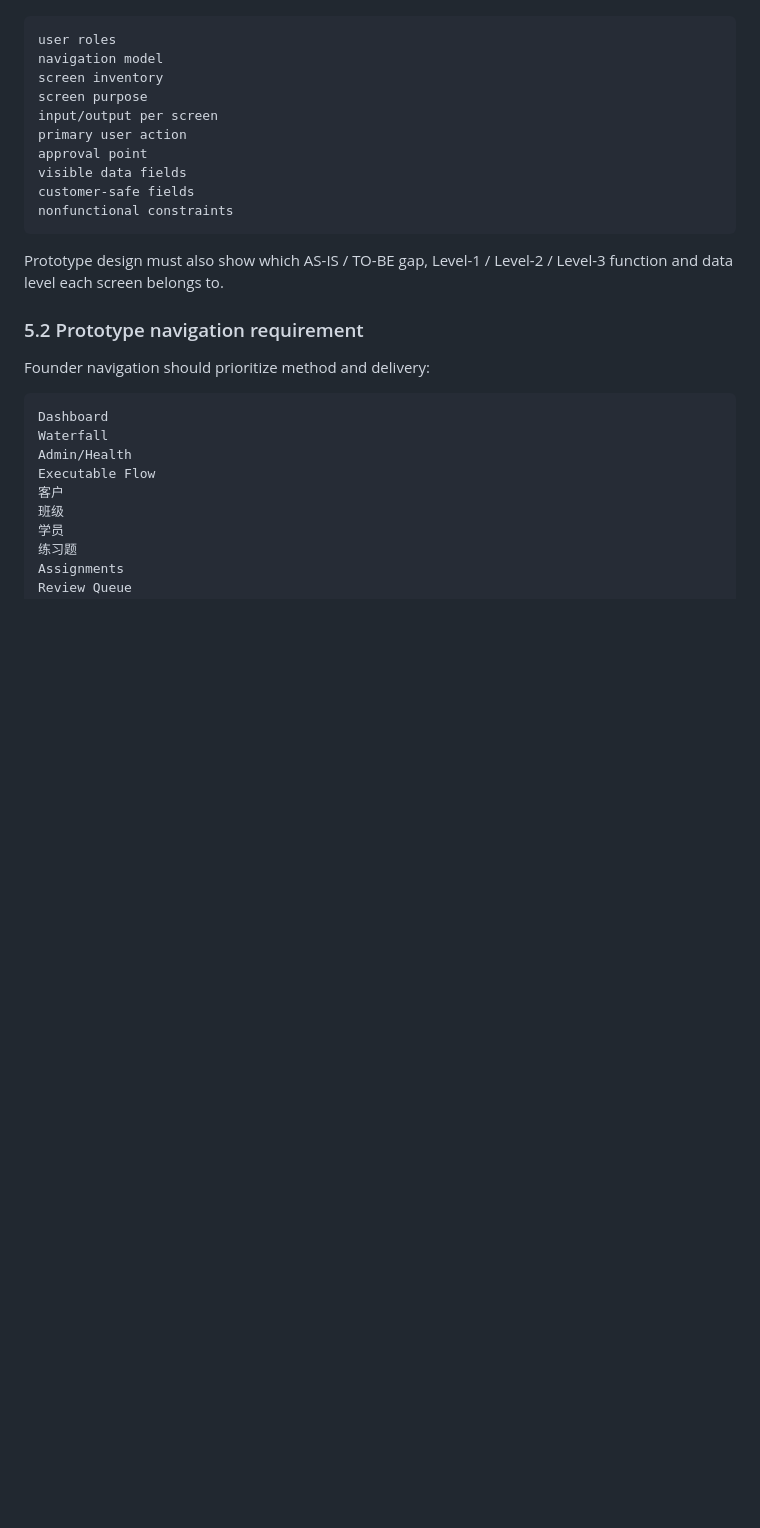
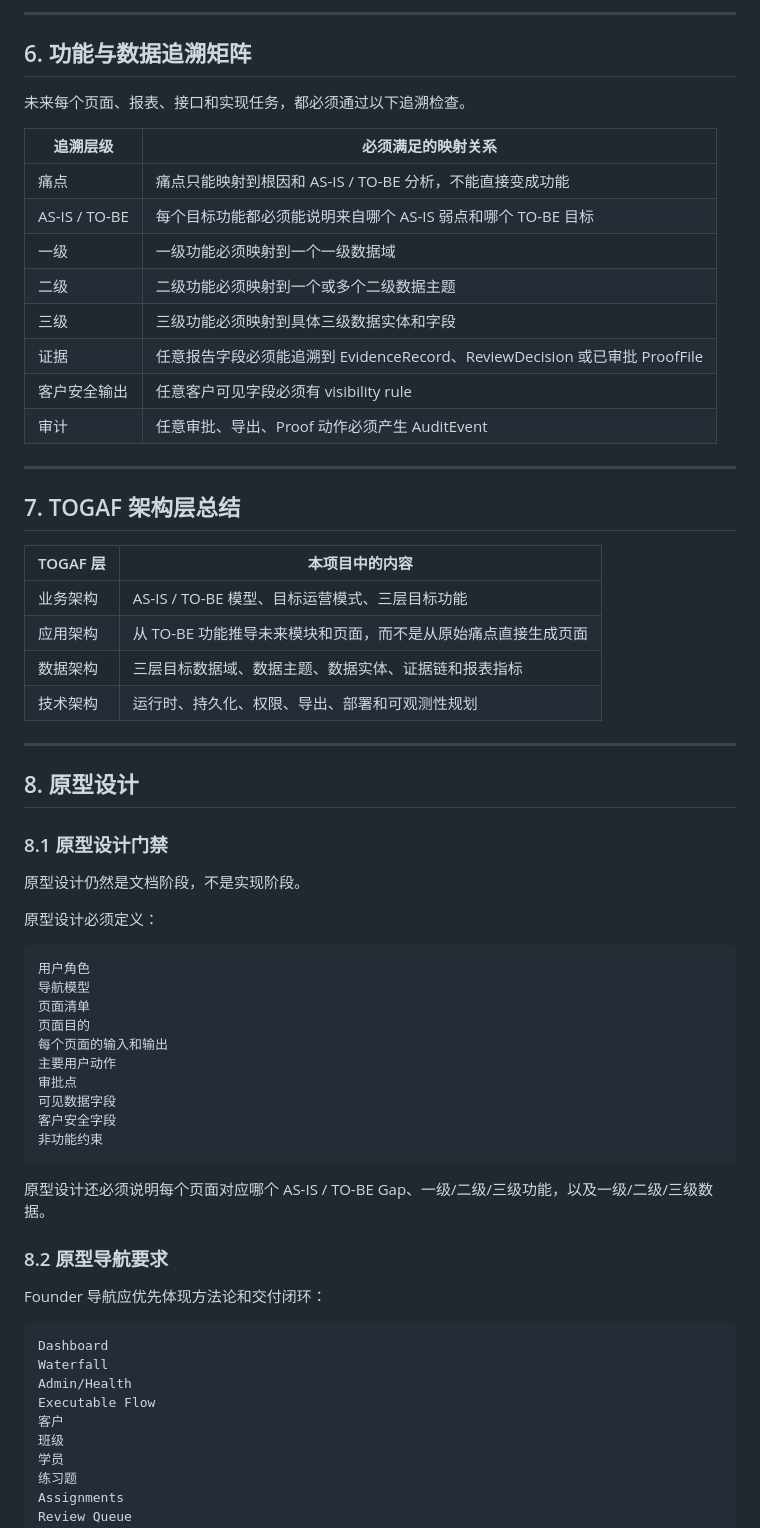
Before and after one commit to moseszhu999/ai-career-retraining-site, a Markdown page: docs/waterfall_delivery_plan_v6_0.md, the part around one of its changes. GitHub-like rendering; blank space fills up the shorter version.

Commit message:
Translate waterfall delivery plan to Chinese

````diff
--- a/docs/waterfall_delivery_plan_v6_0.md
+++ b/docs/waterfall_delivery_plan_v6_0.md
@@ -370,22 +372,59 @@ It must define:
+---
+
+## 6. 功能与数据追溯矩阵
+
+未来每个页面、报表、接口和实现任务，都必须通过以下追溯检查。
+
+| 追溯层级 | 必须满足的映射关系 |
+| --- | --- |
+| 痛点 | 痛点只能映射到根因和 AS-IS / TO-BE 分析，不能直接变成功能 |
+| AS-IS / TO-BE | 每个目标功能都必须能说明来自哪个 AS-IS 弱点和哪个 TO-BE 目标 |
+| 一级 | 一级功能必须映射到一个一级数据域 |
+| 二级 | 二级功能必须映射到一个或多个二级数据主题 |
+| 三级 | 三级功能必须映射到具体三级数据实体和字段 |
+| 证据 | 任意报告字段必须能追溯到 EvidenceRecord、ReviewDecision 或已审批 ProofFile |
+| 客户安全输出 | 任意客户可见字段必须有 visibility rule |
+| 审计 | 任意审批、导出、Proof 动作必须产生 AuditEvent |
+
+---
+
+## 7. TOGAF 架构层总结
+
+| TOGAF 层 | 本项目中的内容 |
+| --- | --- |
+| 业务架构 | AS-IS / TO-BE 模型、目标运营模式、三层目标功能 |
+| 应用架构 | 从 TO-BE 功能推导未来模块和页面，而不是从原始痛点直接生成页面 |
+| 数据架构 | 三层目标数据域、数据主题、数据实体、证据链和报表指标 |
+| 技术架构 | 运行时、持久化、权限、导出、部署和可观测性规划 |
+
+---
+
+## 8. 原型设计
+
+### 8.1 原型设计门禁
+
+原型设计仍然是文档阶段，不是实现阶段。
+
+原型设计必须定义：
 
 ```text
-user roles
-navigation model
-screen inventory
-screen purpose
-input/output per screen
-primary user action
-approval point
-visible data fields
-customer-safe fields
-nonfunctional constraints
+用户角色
+导航模型
+页面清单
+页面目的
+每个页面的输入和输出
+主要用户动作
+审批点
+可见数据字段
+客户安全字段
+非功能约束
 ```
 
-Prototype design must also show which AS-IS / TO-BE gap, Level-1 / Level-2 / Level-3 function and data level each screen belongs to.
+原型设计还必须说明每个页面对应哪个 AS-IS / TO-BE Gap、一级/二级/三级功能，以及一级/二级/三级数据。
 
-### 5.2 Prototype navigation requirement
+### 8.2 原型导航要求
 
-Founder navigation should prioritize method and delivery:
+Founder 导航应优先体现方法论和交付闭环：
 
 ```text
 Dashboard
````
Also changed, not shown: other parts of docs/waterfall_delivery_plan_v6_0.md (+315 -313 lines).
